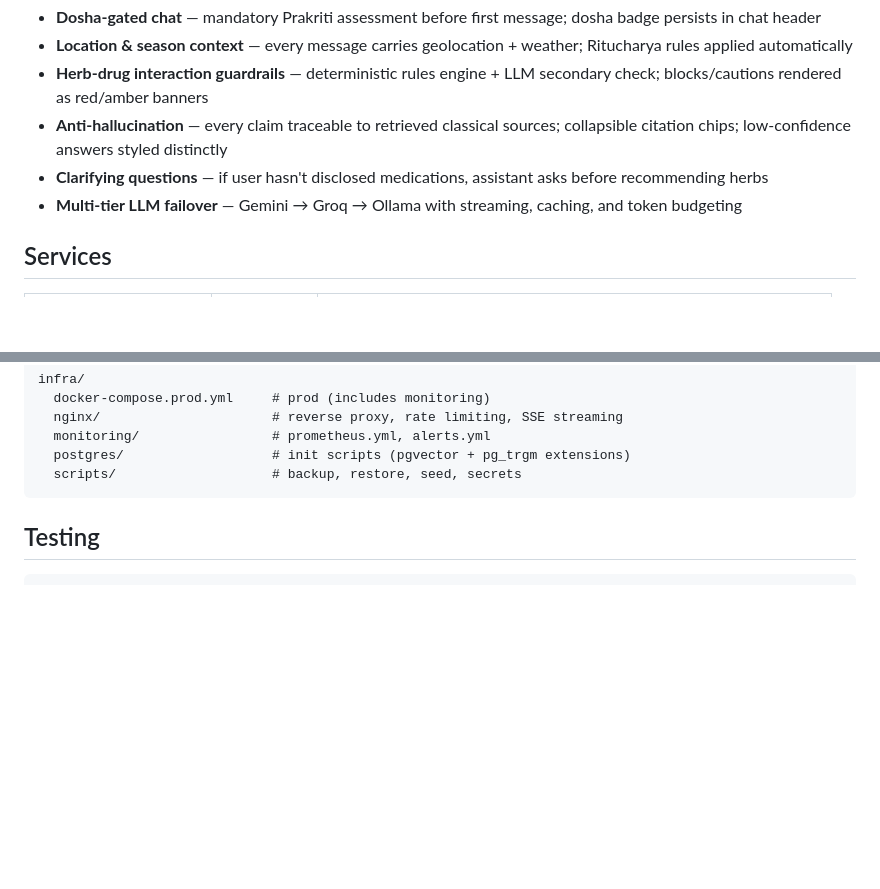
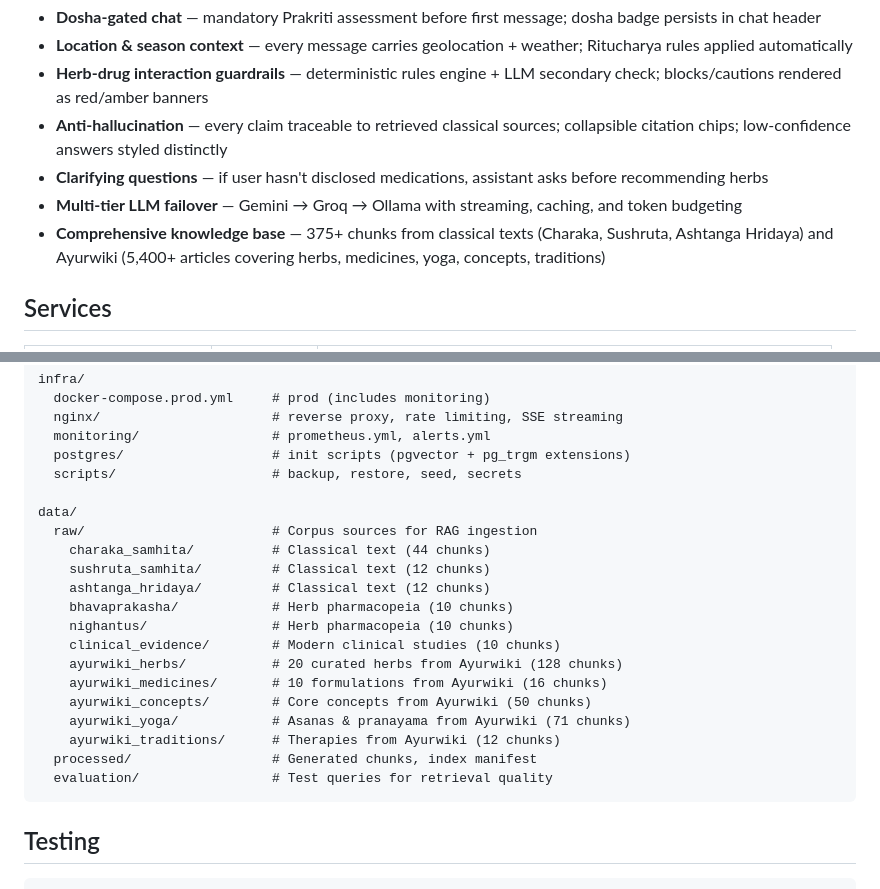
Before and after one commit to OmkarShetty09/VedaMind-An-Intelligent-and-Location-Aware-Ayurvedic-Assistant, a Markdown page: README.md, 2 parts joined by grey strips. Drawn GitHub-style; blank space fills up the shorter version.

Commit message:
docs: add Ayurwiki data sources to README structure

````diff
--- a/README.md
+++ b/README.md
@@ -12,6 +12,7 @@ RAG-powered Ayurvedic wellness guidance with a deterministic herb–drug interac
 - **Anti-hallucination** — every claim traceable to retrieved classical sources; collapsible citation chips; low-confidence answers styled distinctly
 - **Clarifying questions** — if user hasn't disclosed medications, assistant asks before recommending herbs
 - **Multi-tier LLM failover** — Gemini → Groq → Ollama with streaming, caching, and token budgeting
+- **Comprehensive knowledge base** — 375+ chunks from classical texts (Charaka, Sushruta, Ashtanga Hridaya) and Ayurwiki (5,400+ articles covering herbs, medicines, yoga, concepts, traditions)
 
 ## Services
 
@@ -131,6 +132,22 @@ infra/
   monitoring/                 # prometheus.yml, alerts.yml
   postgres/                   # init scripts (pgvector + pg_trgm extensions)
   scripts/                    # backup, restore, seed, secrets
+
+data/
+  raw/                        # Corpus sources for RAG ingestion
+    charaka_samhita/          # Classical text (44 chunks)
+    sushruta_samhita/         # Classical text (12 chunks)
+    ashtanga_hridaya/         # Classical text (12 chunks)
+    bhavaprakasha/            # Herb pharmacopeia (10 chunks)
+    nighantus/                # Herb pharmacopeia (10 chunks)
+    clinical_evidence/        # Modern clinical studies (10 chunks)
+    ayurwiki_herbs/           # 20 curated herbs from Ayurwiki (128 chunks)
+    ayurwiki_medicines/       # 10 formulations from Ayurwiki (16 chunks)
+    ayurwiki_concepts/        # Core concepts from Ayurwiki (50 chunks)
+    ayurwiki_yoga/            # Asanas & pranayama from Ayurwiki (71 chunks)
+    ayurwiki_traditions/      # Therapies from Ayurwiki (12 chunks)
+  processed/                  # Generated chunks, index manifest
+  evaluation/                 # Test queries for retrieval quality
 ```
 
 ## Testing
````
